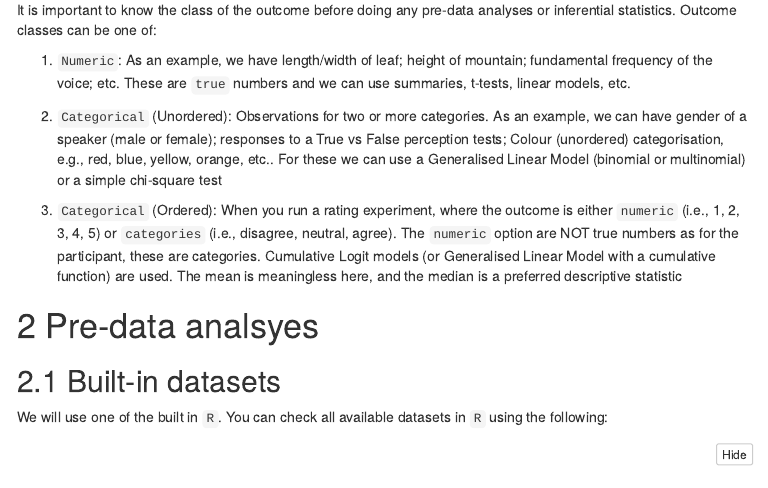
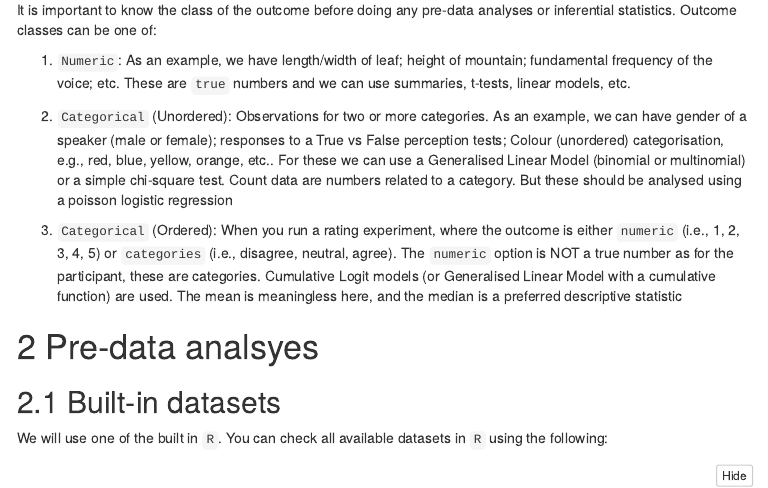
Before and after one commit to JalalAl-Tamimi/R-Techniques-in-Data-Analyses, an R Markdown document (Session_3-AnalysingData2020.rmd): the page in a window 1100 px wide, from 620 px down before the commit and from 460 px down after it, so that both start at the same text. The pictures show the output file Session_3-AnalysingData2020.nb.html that the author committed with the source, opened offline; menus at the side of the page are left out; long lines of code are wrapped.

Commit message:
Add files via upload

```diff
--- a/Session_3-AnalysingData2020.rmd
+++ b/Session_3-AnalysingData2020.rmd
@@ -29,9 +29,9 @@ It is important to know the class of the outcome before doing any pre-data analy
 
 1. `Numeric`: As an example, we have length/width of leaf; height of mountain; fundamental frequency of the voice; etc. These are `true` numbers and we can use summaries, t-tests, linear models, etc.
 
-2. `Categorical` (Unordered): Observations for two or more categories. As an example, we can have gender of a speaker (male or female); responses to a True vs False perception tests; Colour (unordered) categorisation, e.g., red, blue, yellow, orange, etc.. For these we can use a Generalised Linear Model (binomial or multinomial) or a simple chi-square test
+2. `Categorical` (Unordered): Observations for two or more categories. As an example, we can have gender of a speaker (male or female); responses to a True vs False perception tests; Colour (unordered) categorisation, e.g., red, blue, yellow, orange, etc.. For these we can use a Generalised Linear Model (binomial or multinomial) or a simple chi-square test. Count data are numbers related to a category. But these should be analysed using a poisson logistic regression
 
-3. `Categorical` (Ordered): When you run a rating experiment, where the outcome is either `numeric` (i.e., 1, 2, 3, 4, 5) or `categories` (i.e., disagree, neutral, agree). The `numeric` option are NOT true numbers as for the participant, these are categories. Cumulative Logit models (or Generalised Linear Model with a cumulative function) are used. The mean is meaningless here, and the median is a preferred descriptive statistic
+3. `Categorical` (Ordered): When you run a rating experiment, where the outcome is either `numeric` (i.e., 1, 2, 3, 4, 5) or `categories` (i.e., disagree, neutral, agree). The `numeric` option is NOT a true number as for the participant, these are categories. Cumulative Logit models (or Generalised Linear Model with a cumulative function) are used. The mean is meaningless here, and the median is a preferred descriptive statistic
 
 
 # Pre-data analsyes
```
Also changed, not shown: Session_3-AnalysingData2020.nb.html.
